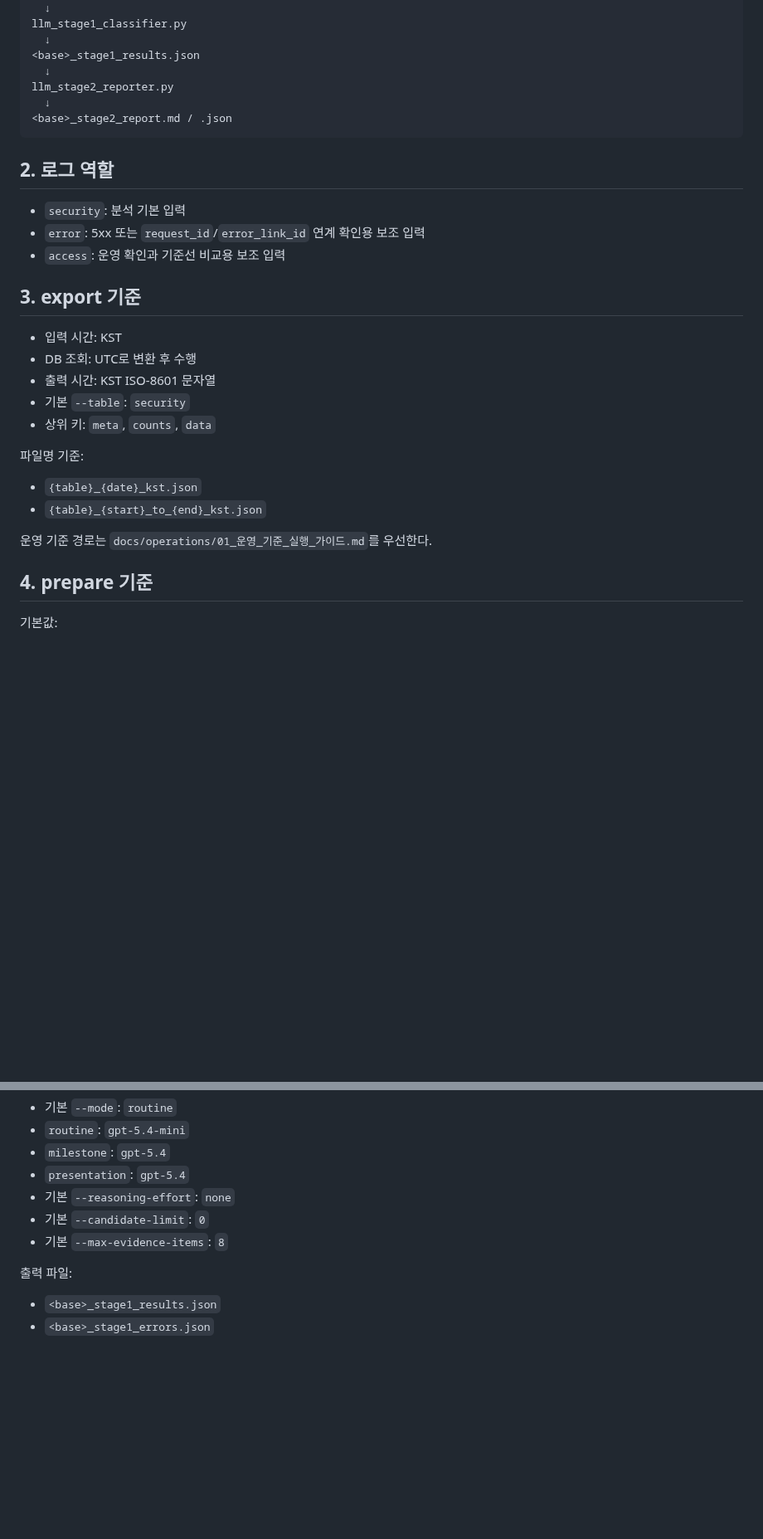
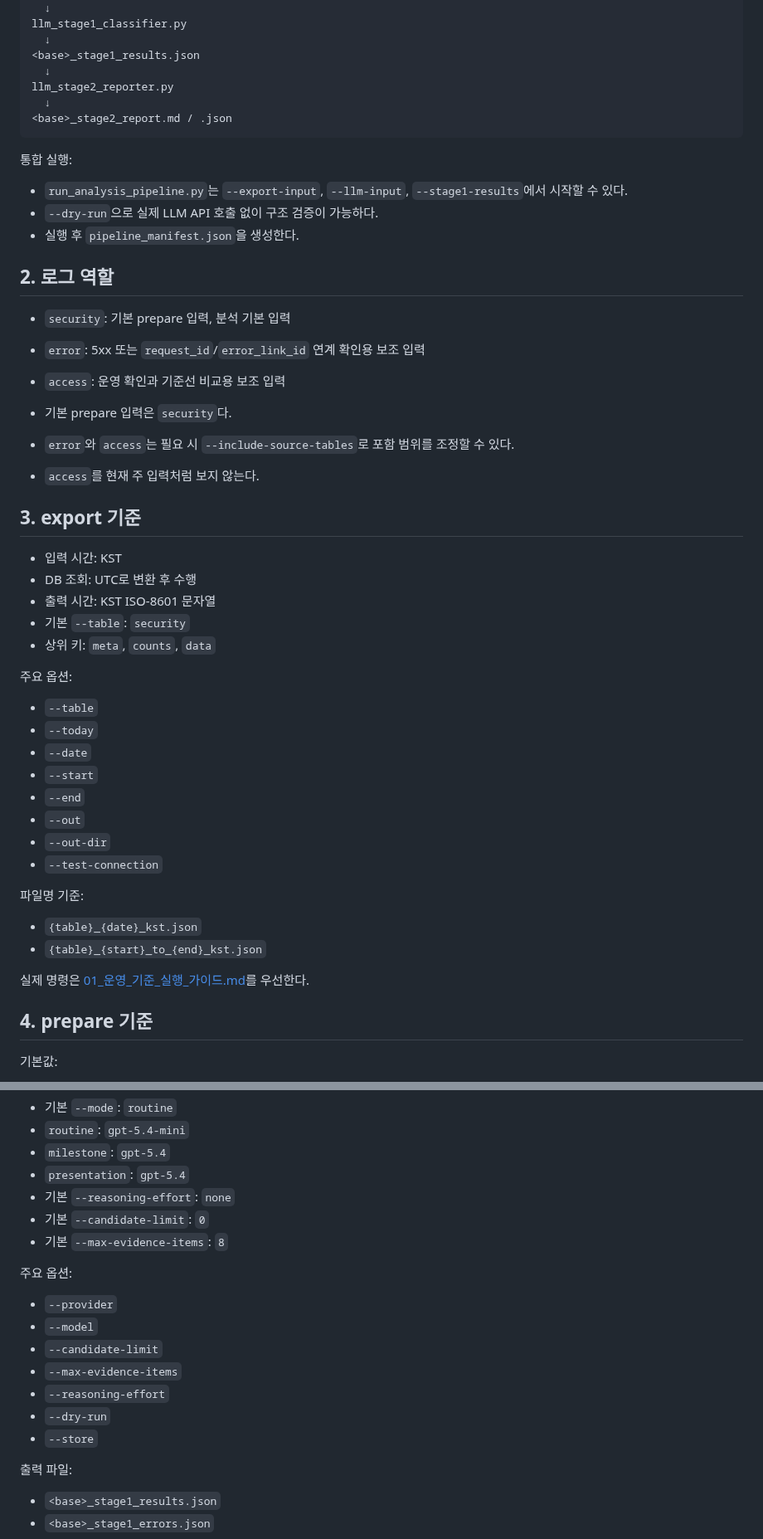
Before and after one commit to vachaf/project, a Markdown page: docs/operations/05_Export_LLM_분석_전략.md, 2 parts joined by grey strips. Shown at 83% size. Drawn GitHub-style; blank space fills up the shorter version.

Commit message:
docs: refresh export LLM analysis strategy

````diff
--- a/docs/operations/05_Export_LLM_분석_전략.md
+++ b/docs/operations/05_Export_LLM_분석_전략.md
@@ -27,11 +30,21 @@ llm_stage2_reporter.py
 <base>_stage2_report.md / .json
 ```
 
+통합 실행:
+
+- `run_analysis_pipeline.py`는 `--export-input`, `--llm-input`, `--stage1-results`에서 시작할 수 있다.
+- `--dry-run`으로 실제 LLM API 호출 없이 구조 검증이 가능하다.
+- 실행 후 `pipeline_manifest.json`을 생성한다.
+
 ## 2. 로그 역할
 
-- `security`: 분석 기본 입력
+- `security`: 기본 prepare 입력, 분석 기본 입력
 - `error`: 5xx 또는 `request_id`/`error_link_id` 연계 확인용 보조 입력
 - `access`: 운영 확인과 기준선 비교용 보조 입력
+
+- 기본 prepare 입력은 `security`다.
+- `error`와 `access`는 필요 시 `--include-source-tables`로 포함 범위를 조정할 수 있다.
+- `access`를 현재 주 입력처럼 보지 않는다.
 
 ## 3. export 기준
 
@@ -41,12 +54,23 @@ llm_stage2_reporter.py
 - 기본 `--table`: `security`
 - 상위 키: `meta`, `counts`, `data`
 
+주요 옵션:
+
+- `--table`
+- `--today`
+- `--date`
+- `--start`
+- `--end`
+- `--out`
+- `--out-dir`
+- `--test-connection`
+
 파일명 기준:
 
 - `{table}_{date}_kst.json`
 - `{table}_{start}_to_{end}_kst.json`
 
-운영 기준 경로는 `docs/operations/01_운영_기준_실행_가이드.md`를 우선한다.
+실제 명령은 [01_운영_기준_실행_가이드.md](./01_운영_기준_실행_가이드.md)를 우선한다.
 
 ## 4. prepare 기준
 
@@ -130,6 +179,16 @@ llm_stage2_reporter.py
 - 기본 `--candidate-limit`: `0`
 - 기본 `--max-evidence-items`: `8`
 
+주요 옵션:
+
+- `--provider`
+- `--model`
+- `--candidate-limit`
+- `--max-evidence-items`
+- `--reasoning-effort`
+- `--dry-run`
+- `--store`
+
 출력 파일:
 
 - `<base>_stage1_results.json`
````
Also changed, not shown: other parts of docs/operations/05_Export_LLM_분석_전략.md (+53 -4 lines).
